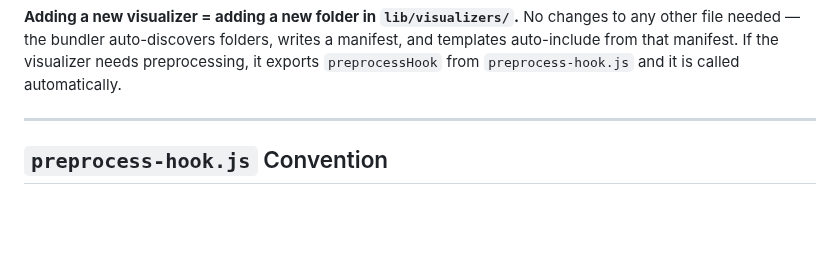
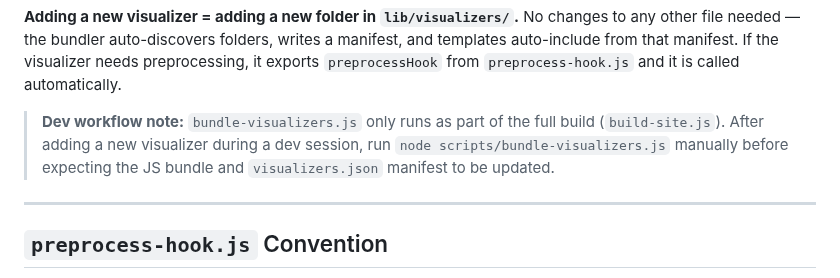
Before and after one commit to LSanten/bloob-haus-webapp, a Markdown page: docs/architecture/visualizers.md, the part around the change. Rendered like a GitHub page; blank space fills up the shorter version.

Commit message:
docs(visualizers): add dev workflow note for bundle-visualizers.js
After adding a new visualizer in dev, bundle-visualizers.js must be
run manually — it only runs during full builds.

Co-Authored-By: Claude Sonnet 4.6 <noreply@anthropic.com>

````diff
--- a/docs/architecture/visualizers.md
+++ b/docs/architecture/visualizers.md
@@ -171,6 +171,8 @@ eleventy.config.js                      ← addTransform for post-render HTML mo
 ```
 
 **Adding a new visualizer = adding a new folder in `lib/visualizers/`.** No changes to any other file needed — the bundler auto-discovers folders, writes a manifest, and templates auto-include from that manifest. If the visualizer needs preprocessing, it exports `preprocessHook` from `preprocess-hook.js` and it is called automatically.
+
+> **Dev workflow note:** `bundle-visualizers.js` only runs as part of the full build (`build-site.js`). After adding a new visualizer during a dev session, run `node scripts/bundle-visualizers.js` manually before expecting the JS bundle and `visualizers.json` manifest to be updated.
 
 ---
 
````
